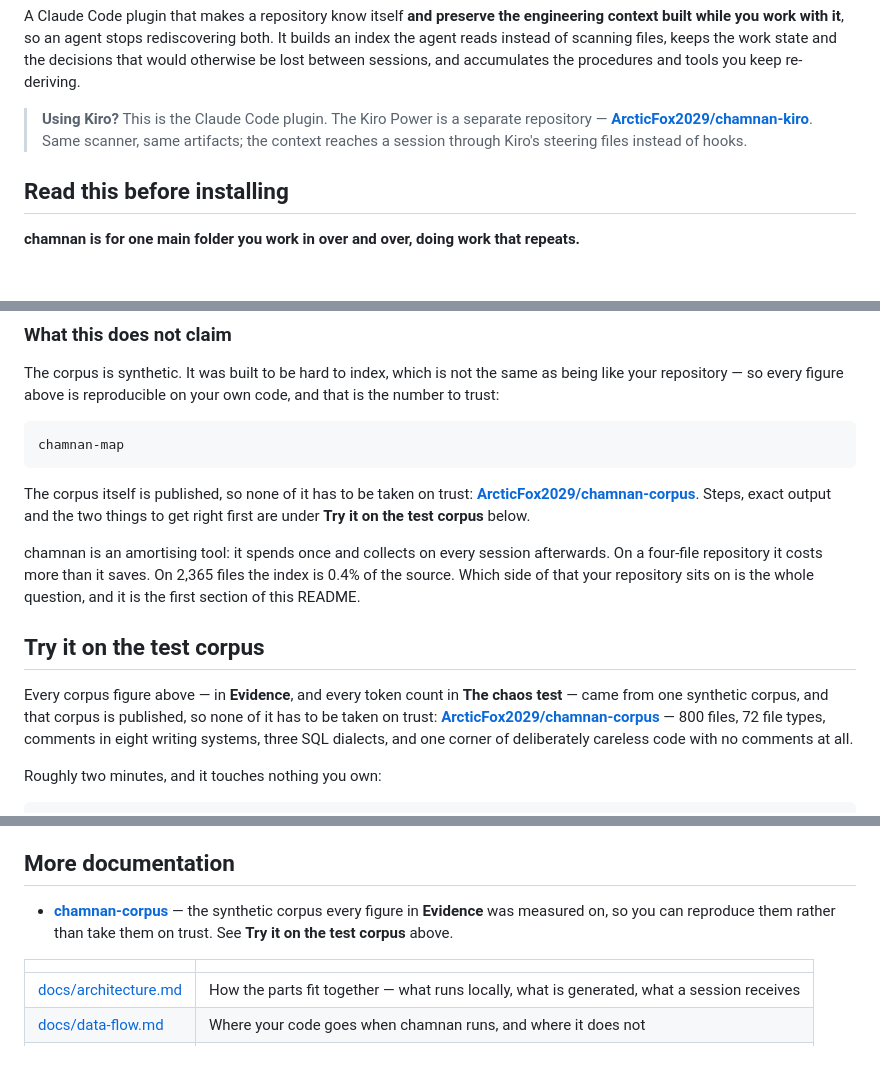
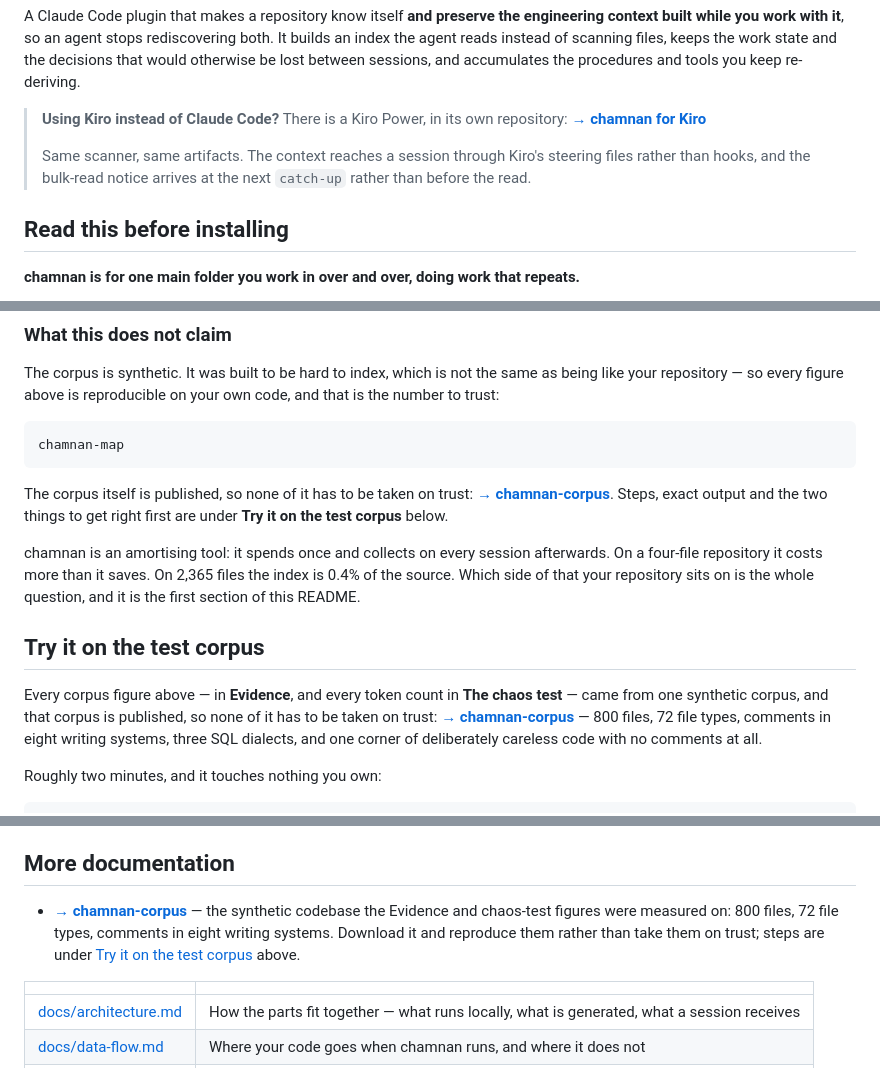
Before and after one commit to ArcticFox2029/chamnan, a Markdown page: README.md, 3 parts joined by grey strips. Rendered like a GitHub page; blank space fills up the shorter version.

Commit message:
README: make the cross-repo links read as names, not as paths
The link text was the repository path, which reads as a URL someone pasted
rather than as a place to go. It is now the name of the thing with an arrow in
front of it, on its own line, and the sentence that follows says what is
different over there instead of restating that it exists.

Same for the corpus link in More documentation, which additionally said the
figures came from Evidence when half of them are in The chaos test.

````diff
--- a/README.md
+++ b/README.md
@@ -13,9 +13,11 @@ built while you work with it**, so an agent stops rediscovering both. It builds
 reads instead of scanning files, keeps the work state and the decisions that would otherwise be
 lost between sessions, and accumulates the procedures and tools you keep re-deriving.
 
-> **Using Kiro?** This is the Claude Code plugin. The Kiro Power is a separate repository —
-> **[ArcticFox2029/chamnan-kiro](https://github.com/ArcticFox2029/chamnan-kiro)**. Same scanner,
-> same artifacts; the context reaches a session through Kiro's steering files instead of hooks.
+> **Using Kiro instead of Claude Code?** There is a Kiro Power, in its own repository:
+> **[→ chamnan for Kiro](https://github.com/ArcticFox2029/chamnan-kiro)**
+>
+> Same scanner, same artifacts. The context reaches a session through Kiro's steering files rather
+> than hooks, and the bulk-read notice arrives at the next `catch-up` rather than before the read.
 
 ## Read this before installing
 
@@ -781,7 +783,7 @@ chamnan-map
 ```
 
 The corpus itself is published, so none of it has to be taken on trust:
-**[ArcticFox2029/chamnan-corpus](https://github.com/ArcticFox2029/chamnan-corpus)**. Steps, exact
+**[→ chamnan-corpus](https://github.com/ArcticFox2029/chamnan-corpus)**. Steps, exact
 output and the two things to get right first are under **Try it on the test corpus** below.
 
 chamnan is an amortising tool: it spends once and collects on every session afterwards. On a
@@ -794,7 +796,7 @@ this README.
 Every corpus figure above — in **Evidence**, and every token count in **The chaos test** —
 came from one synthetic corpus, and that corpus is published, so none of it has to be taken on
 trust:
-**[ArcticFox2029/chamnan-corpus](https://github.com/ArcticFox2029/chamnan-corpus)** — 800 files,
+**[→ chamnan-corpus](https://github.com/ArcticFox2029/chamnan-corpus)** — 800 files,
 72 file types, comments in eight writing systems, three SQL dialects, and one corner of
 deliberately careless code with no comments at all.
 
@@ -1000,7 +1002,7 @@ in 1.3 — which took the suite from 87 checks to 378.
 
 ## More documentation
 
-- **[chamnan-corpus](https://github.com/ArcticFox2029/chamnan-corpus)** — the synthetic corpus every figure in **Evidence** was measured on, so you can reproduce them rather than take them on trust. See **Try it on the test corpus** above.
+- **[→ chamnan-corpus](https://github.com/ArcticFox2029/chamnan-corpus)** — the synthetic codebase the Evidence and chaos-test figures were measured on: 800 files, 72 file types, comments in eight writing systems. Download it and reproduce them rather than take them on trust; steps are under [Try it on the test corpus](#try-it-on-the-test-corpus) above.
 
 | | |
 |---|---|
````
